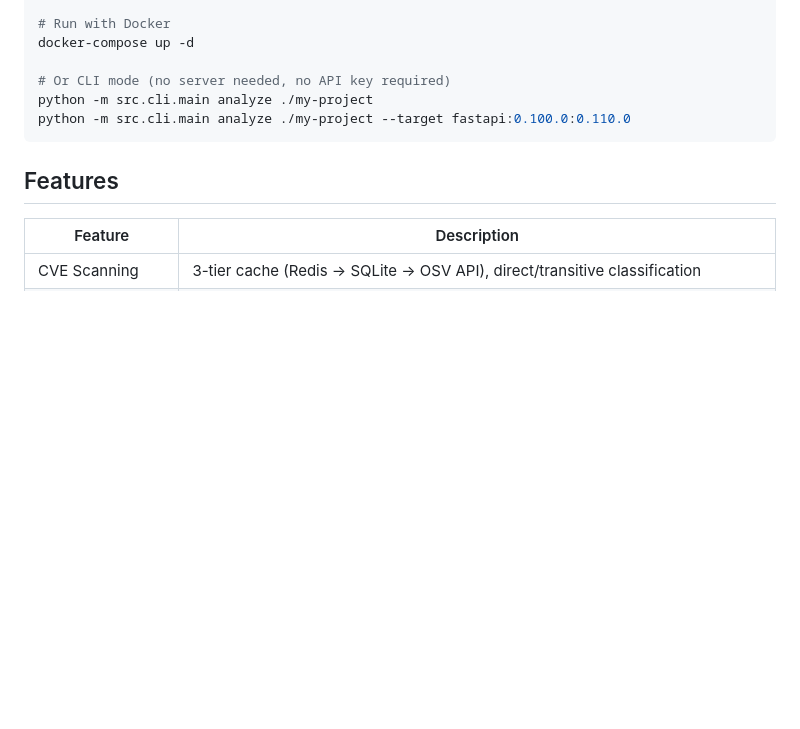
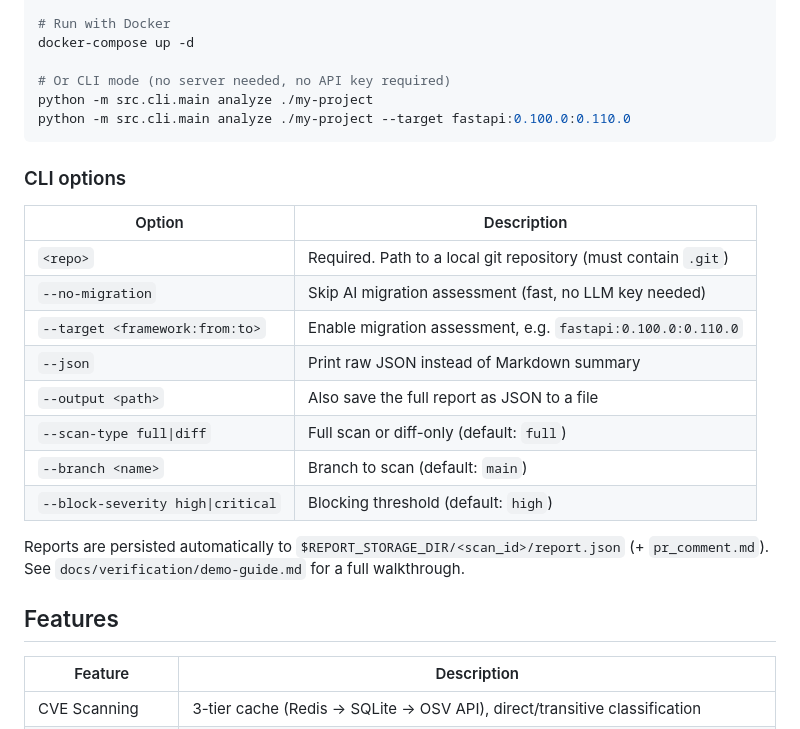
Before and after one commit to yyyyyyyysf/codeguard-multi-agent-security, a Markdown page: README.md, the part around the change. Drawn GitHub-style; blank space fills up the shorter version.

````diff
--- a/README.md
+++ b/README.md
@@ -106,6 +106,21 @@ python -m src.cli.main analyze ./my-project
 python -m src.cli.main analyze ./my-project --target fastapi:0.100.0:0.110.0
 ```
 
+### CLI options
+
+| Option | Description |
+|--------|-------------|
+| `<repo>` | Required. Path to a local git repository (must contain `.git`) |
+| `--no-migration` | Skip AI migration assessment (fast, no LLM key needed) |
+| `--target <framework:from:to>` | Enable migration assessment, e.g. `fastapi:0.100.0:0.110.0` |
+| `--json` | Print raw JSON instead of Markdown summary |
+| `--output <path>` | Also save the full report as JSON to a file |
+| `--scan-type full\|diff` | Full scan or diff-only (default: `full`) |
+| `--branch <name>` | Branch to scan (default: `main`) |
+| `--block-severity high\|critical` | Blocking threshold (default: `high`) |
+
+Reports are persisted automatically to `$REPORT_STORAGE_DIR/<scan_id>/report.json` (+ `pr_comment.md`). See `docs/verification/demo-guide.md` for a full walkthrough.
+
 ## Features
 
 | Feature | Description |
````
Also changed, not shown: docs/verification/demo-guide.md (+81 -7 lines).
